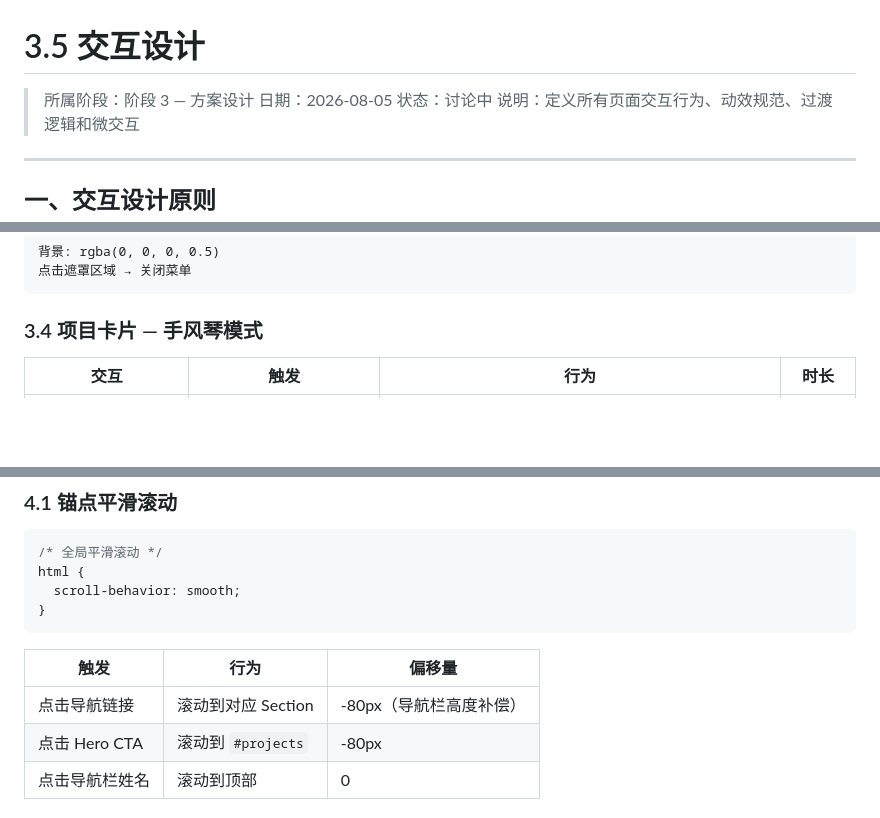
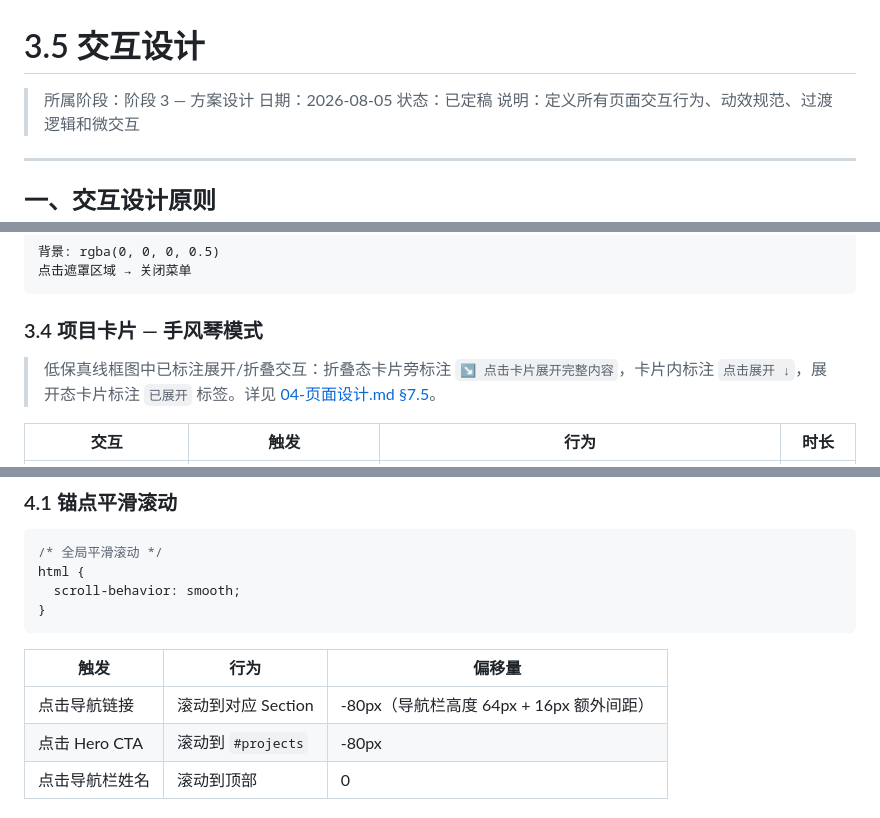
Before and after one commit to 3062538987/product-portfolio, a Markdown page: docs/phase3-方案/05-交互设计.md, 3 parts joined by grey strips. GitHub-like rendering; blank space fills up the shorter version.

```diff
--- a/docs/phase3-方案/05-交互设计.md
+++ b/docs/phase3-方案/05-交互设计.md
@@ -2,7 +2,7 @@
 
 > 所属阶段：阶段 3 — 方案设计
 > 日期：2026-08-05
-> 状态：讨论中
+> 状态：已定稿
 > 说明：定义所有页面交互行为、动效规范、过渡逻辑和微交互
 
 ---
@@ -119,6 +119,8 @@ transition: all 300ms ease-in-out
 
 ### 3.4 项目卡片 — 手风琴模式
 
+> 低保真线框图中已标注展开/折叠交互：折叠态卡片旁标注 `↘ 点击卡片展开完整内容`，卡片内标注 `点击展开 ↓`，展开态卡片标注 `已展开` 标签。详见 [04-页面设计.md §7.5](./04-页面设计.md#七点五-低保真线框图交互标注)。
+
 | 交互 | 触发 | 行为 | 时长 |
 |---|---|---|---|
 | 卡片 hover（折叠态） | 鼠标悬停 | 边框色 `gray-200 → blue-300`，阴影 `shadow-sm → shadow-md` | 200ms |
@@ -201,7 +203,7 @@ html {
 
 | 触发 | 行为 | 偏移量 |
 |---|---|---|
-| 点击导航链接 | 滚动到对应 Section | -80px（导航栏高度补偿） |
+| 点击导航链接 | 滚动到对应 Section | -80px（导航栏高度 64px + 16px 额外间距） |
 | 点击 Hero CTA | 滚动到 `#projects` | -80px |
 | 点击导航栏姓名 | 滚动到顶部 | 0 |
 
```
Also changed, not shown: other parts of docs/phase3-方案/05-交互设计.md (+0 -2 lines), docs/phase3-方案/04-页面设计.md (+46 -7 lines).
